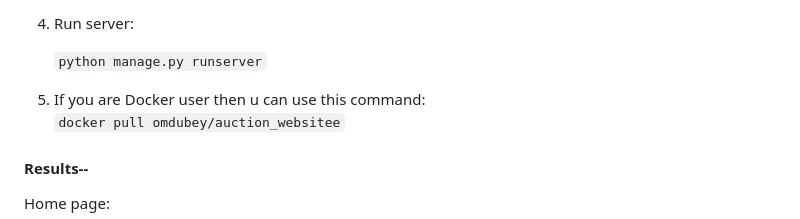
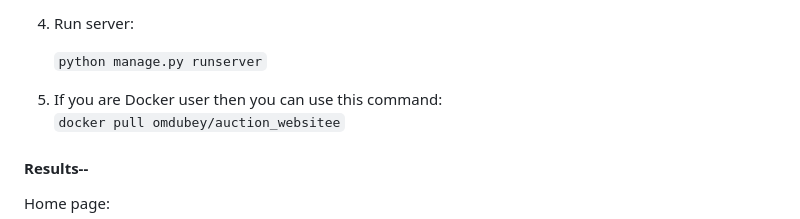
Before and after one commit to OMDUBEY21/BidScape-Online_Auction_Website, a Markdown page: README.md, the part around the change. Rendered like a GitHub page.

```diff
--- a/README.md
+++ b/README.md
@@ -76,7 +76,7 @@ Used Tech Stack
 
     `python manage.py runserver`
 
-5. If you are Docker user then u can use this command: <br>
+5. If you are Docker user then you can use this command: <br>
    `docker pull omdubey/auction_websitee`
 
 
```
